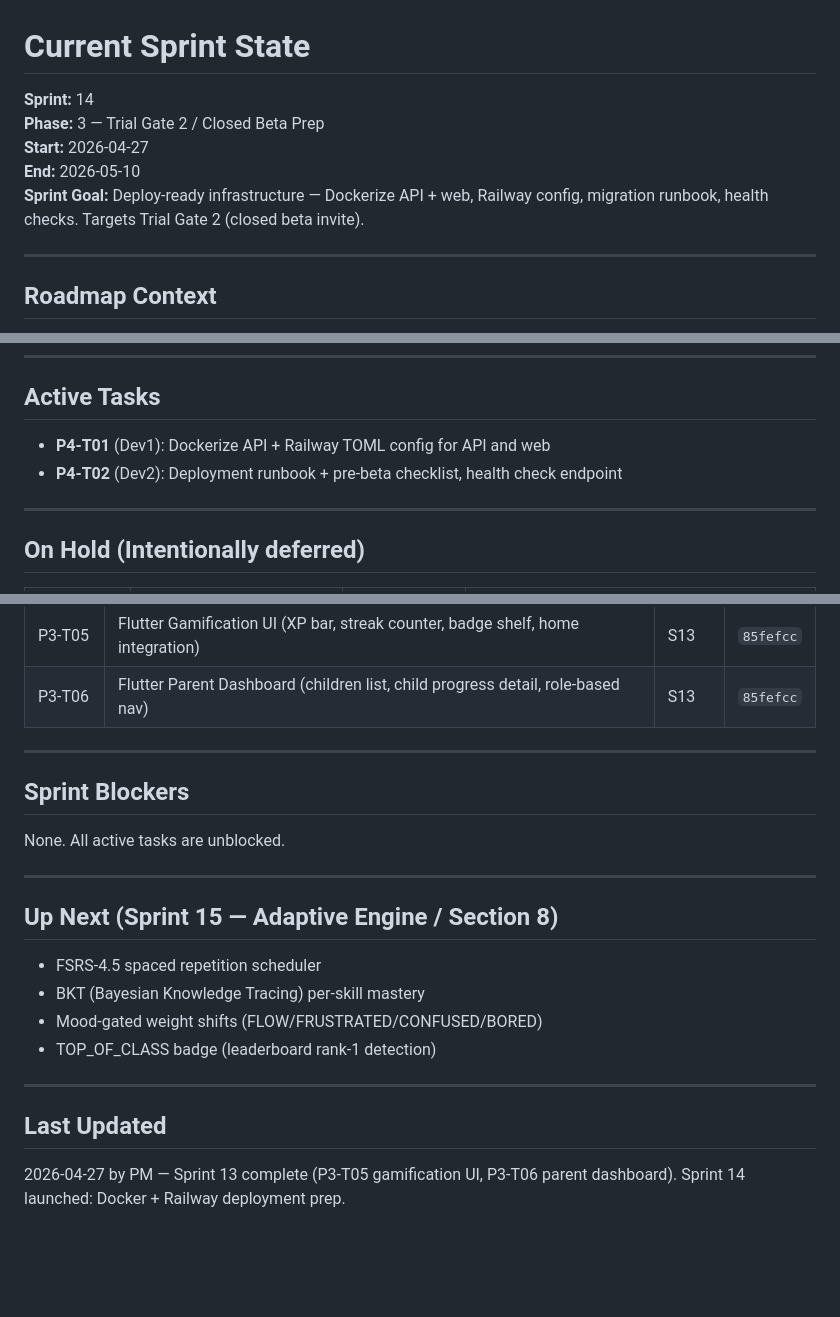
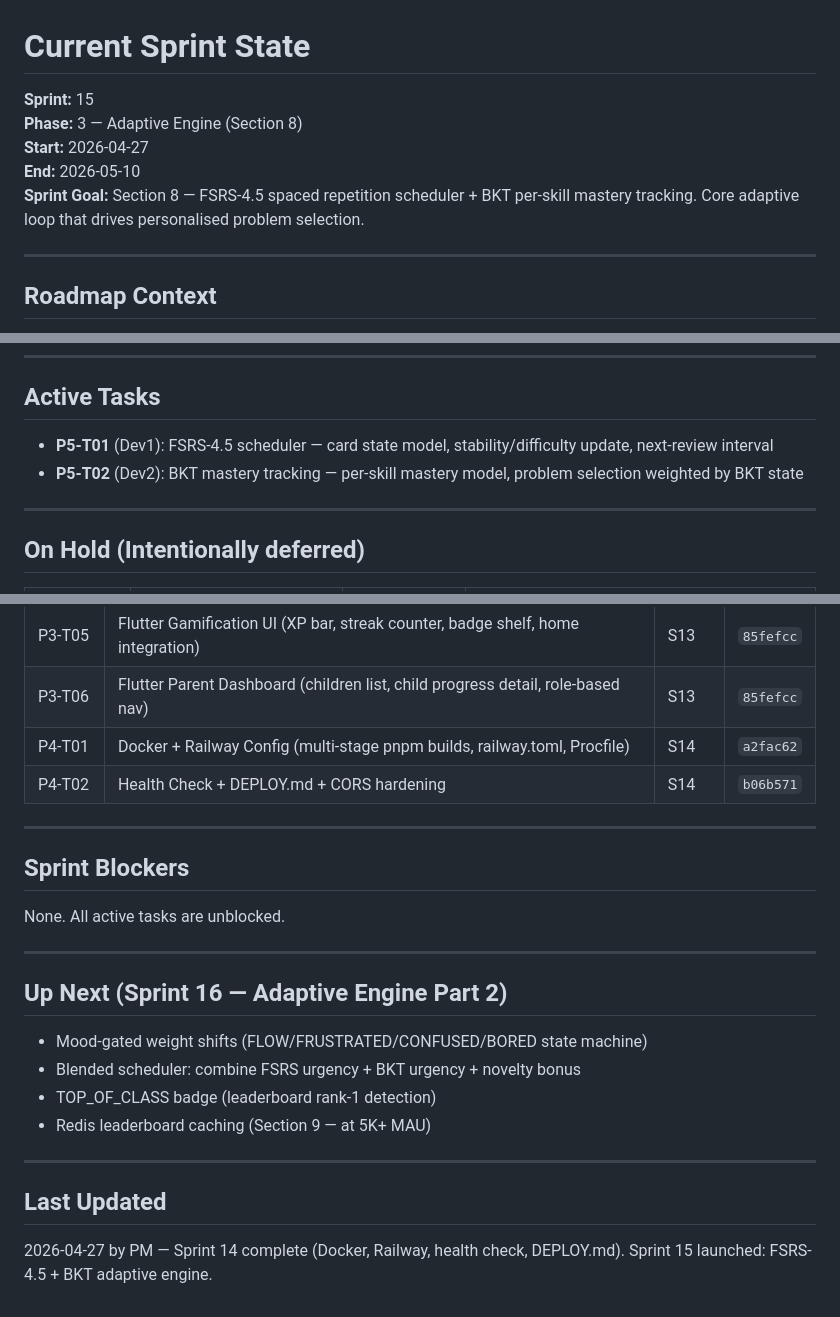
Before and after one commit to tjokrogunawant-dev/koblio-platform, a Markdown page: sprint_tracker/current_sprint.md, 3 parts joined by grey strips. Drawn GitHub-style; blank space fills up the shorter version.

Commit message:
PM: Sprint 14 complete, Sprint 15 launched (FSRS + BKT)
P4-T01 Docker/Railway and P4-T02 health check pass QA (railway.toml
healthcheckPath blocker fixed inline). Sprint 15: adaptive engine.

Co-Authored-By: Claude Sonnet 4.6 <noreply@anthropic.com>

```diff
--- a/sprint_tracker/current_sprint.md
+++ b/sprint_tracker/current_sprint.md
@@ -1,10 +1,10 @@
 # Current Sprint State
 
-**Sprint:** 14
-**Phase:** 3 — Trial Gate 2 / Closed Beta Prep
+**Sprint:** 15
+**Phase:** 3 — Adaptive Engine (Section 8)
 **Start:** 2026-04-27
 **End:** 2026-05-10
-**Sprint Goal:** Deploy-ready infrastructure — Dockerize API + web, Railway config, migration runbook, health checks. Targets Trial Gate 2 (closed beta invite).
+**Sprint Goal:** Section 8 — FSRS-4.5 spaced repetition scheduler + BKT per-skill mastery tracking. Core adaptive loop that drives personalised problem selection.
 
 ---
 
@@ -21,8 +21,8 @@ The project is now following `koblio_mvp_roadmap.md`. Key reminders:
 
 ## Active Tasks
 
-- **P4-T01** (Dev1): Dockerize API + Railway TOML config for API and web
-- **P4-T02** (Dev2): Deployment runbook + pre-beta checklist, health check endpoint
+- **P5-T01** (Dev1): FSRS-4.5 scheduler — card state model, stability/difficulty update, next-review interval
+- **P5-T02** (Dev2): BKT mastery tracking — per-skill mastery model, problem selection weighted by BKT state
 
 ---
 
@@ -90,6 +90,8 @@ The project is now following `koblio_mvp_roadmap.md`. Key reminders:
 | P3-T04 | Auth0 PKCE Login (flutter_appauth, Parent/Teacher, logout confirmation) | S12 | `da6c675` |
 | P3-T05 | Flutter Gamification UI (XP bar, streak counter, badge shelf, home integration) | S13 | `85fefcc` |
 | P3-T06 | Flutter Parent Dashboard (children list, child progress detail, role-based nav) | S13 | `85fefcc` |
+| P4-T01 | Docker + Railway Config (multi-stage pnpm builds, railway.toml, Procfile) | S14 | `a2fac62` |
+| P4-T02 | Health Check + DEPLOY.md + CORS hardening | S14 | `b06b571` |
 
 ---
 
@@ -99,14 +101,14 @@ None. All active tasks are unblocked.
 
 ---
 
-## Up Next (Sprint 15 — Adaptive Engine / Section 8)
+## Up Next (Sprint 16 — Adaptive Engine Part 2)
 
-- FSRS-4.5 spaced repetition scheduler
-- BKT (Bayesian Knowledge Tracing) per-skill mastery
-- Mood-gated weight shifts (FLOW/FRUSTRATED/CONFUSED/BORED)
+- Mood-gated weight shifts (FLOW/FRUSTRATED/CONFUSED/BORED state machine)
+- Blended scheduler: combine FSRS urgency + BKT urgency + novelty bonus
 - TOP_OF_CLASS badge (leaderboard rank-1 detection)
+- Redis leaderboard caching (Section 9 — at 5K+ MAU)
 
 ---
 
 ## Last Updated
-2026-04-27 by PM — Sprint 13 complete (P3-T05 gamification UI, P3-T06 parent dashboard). Sprint 14 launched: Docker + Railway deployment prep.
+2026-04-27 by PM — Sprint 14 complete (Docker, Railway, health check, DEPLOY.md). Sprint 15 launched: FSRS-4.5 + BKT adaptive engine.
```
